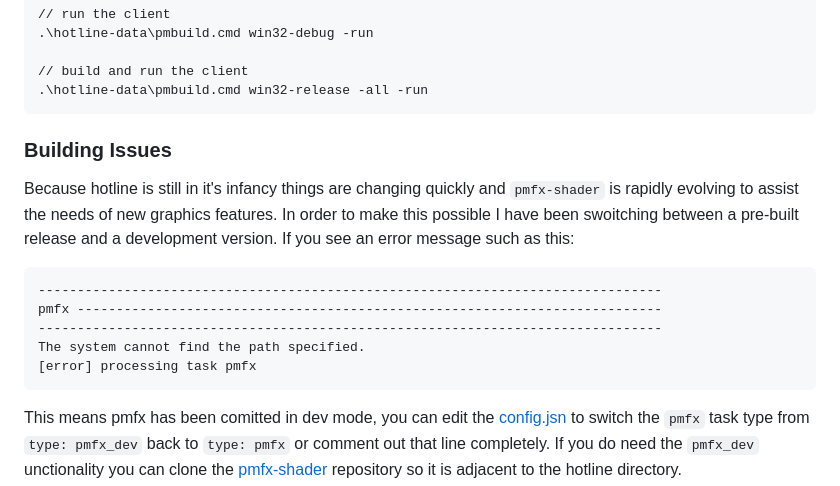
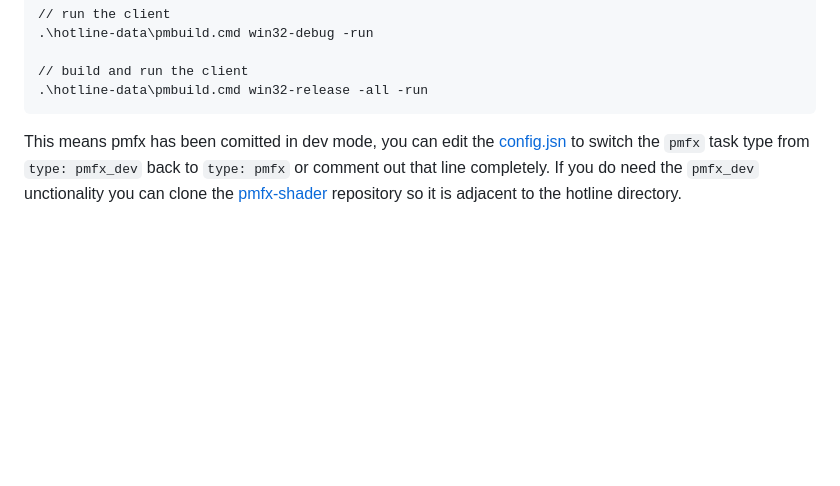
Before and after one commit to polymonster/hotline, a Markdown page: readme.md, the part around the change. GitHub-like rendering; blank space fills up the shorter version.

````diff
--- a/readme.md
+++ b/readme.md
@@ -82,18 +82,6 @@ To make things more convenient during development and keep the `plugins`, `clien
 
 // build and run the client
 .\hotline-data\pmbuild.cmd win32-release -all -run
-```
-
-### Building Issues
-
-Because hotline is still in it's infancy things are changing quickly and `pmfx-shader` is rapidly evolving to assist the needs of new graphics features. In order to make this possible I have been swoitching between a pre-built release and a development version. If you see an error message such as this:
-
-```text
---------------------------------------------------------------------------------
-pmfx ---------------------------------------------------------------------------
---------------------------------------------------------------------------------
-The system cannot find the path specified.
-[error] processing task pmfx
 ```
 
 This means pmfx has been comitted in dev mode, you can edit the [config.jsn](https://github.com/polymonster/hotline/blob/master/config.jsn) to switch the `pmfx` task type from `type: pmfx_dev` back to `type: pmfx` or comment out that line completely. If you do need the `pmfx_dev` unctionality you can clone the [pmfx-shader](https://github.com/polymonster/pmfx-shader) repository so it is adjacent to the hotline directory.
````
